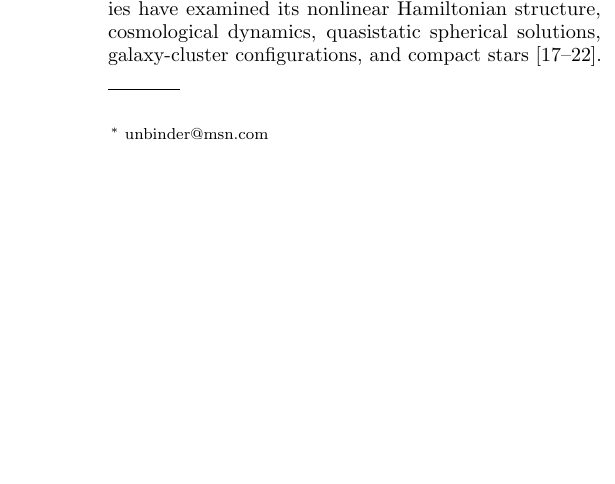
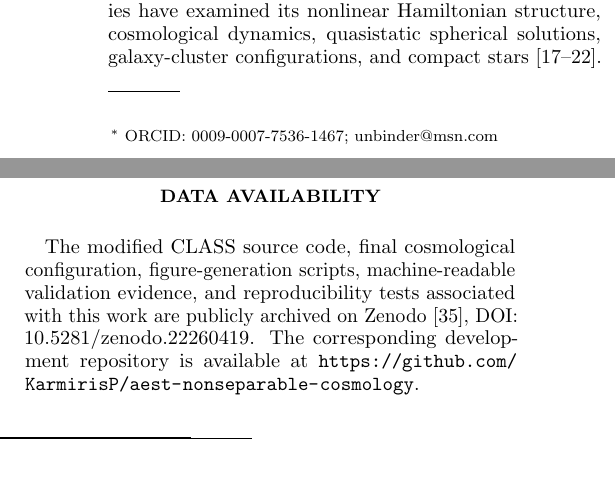
Before and after one commit to KarmirisP/aest-nonseparable-cosmology, a LaTeX paper (paper/aest_nonseparable_cosmology.tex, which reads paper/sections/11_data_availability.tex): part of one column of page 1 of 11 before the commit and two parts of the columns of pages 1 and 11 of 12 after it, the two joined at a grey line, cut so that both start at the same text, the shorter picture padded with empty space. Compiled offline with pdfLaTeX.

Commit message:
Add Zenodo DOI and finalize PRD submission manuscript

```diff
--- /dev/null
+++ b/paper/sections/11_data_availability.tex
@@ -0,0 +1,9 @@
+\section*{Data Availability}
+
+The modified CLASS source code, final cosmological configuration,
+figure-generation scripts, machine-readable validation evidence, and
+reproducibility tests associated with this work are publicly archived
+on Zenodo \cite{Karmiris2026AeSTSoftware}, DOI:
+\href{https://doi.org/10.5281/zenodo.22260419}{10.5281/zenodo.22260419}.
+The corresponding development repository is available at
+\url{https://github.com/KarmirisP/aest-nonseparable-cosmology}.
```
Also changed, not shown: paper/aest_nonseparable_cosmology.tex (+3 -0 lines), paper/references.bib (+11 -0 lines), README.md, paper/figures/fig_cdm_profile.pdf, paper/figures/fig_chi2_comparison.pdf, paper/figures/fig_likelihood_components.pdf, paper/figures/fig_operator_ablation.pdf, paper/figures/fig_radiation_stability.pdf, 1 other file.
